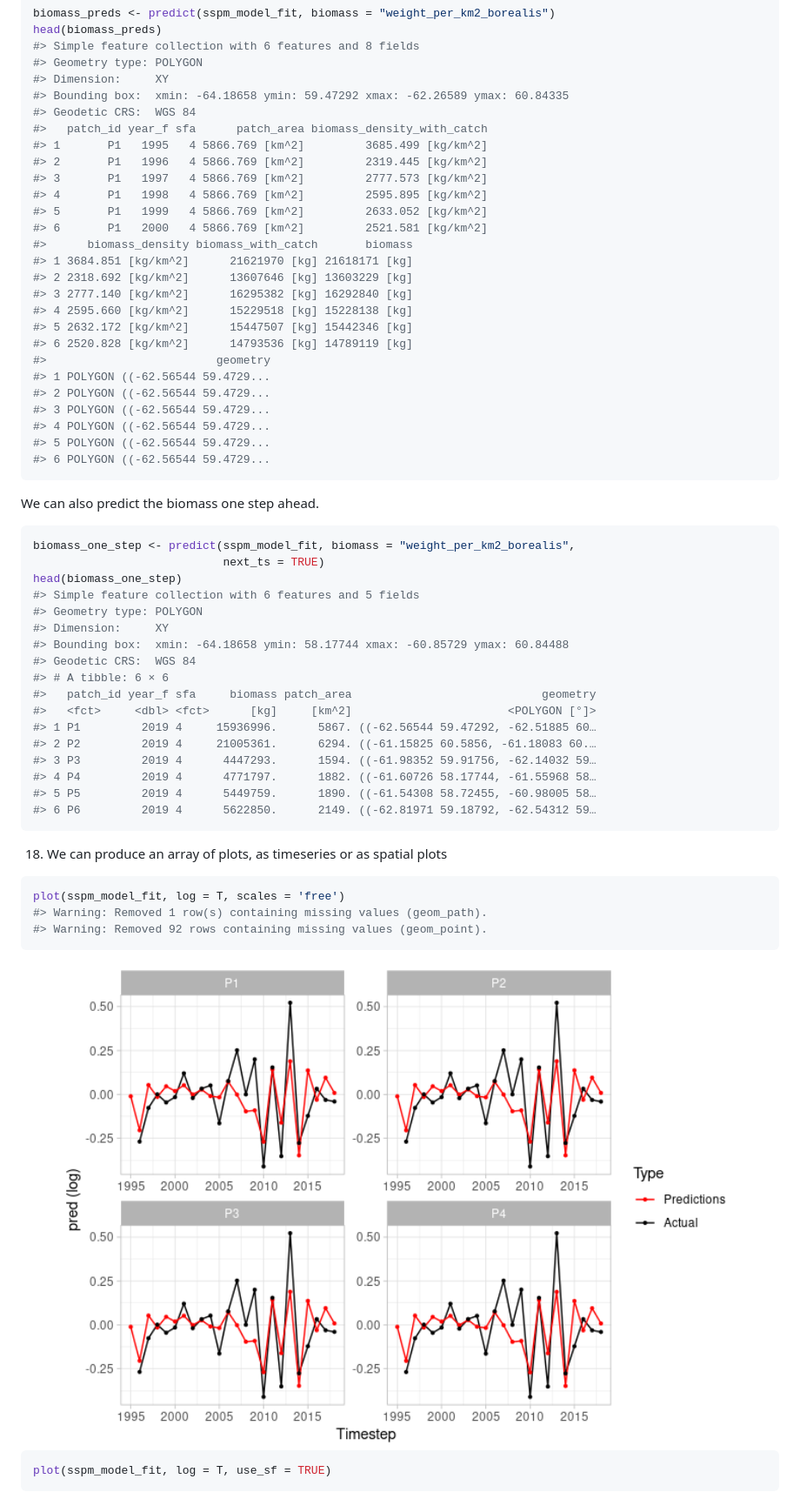
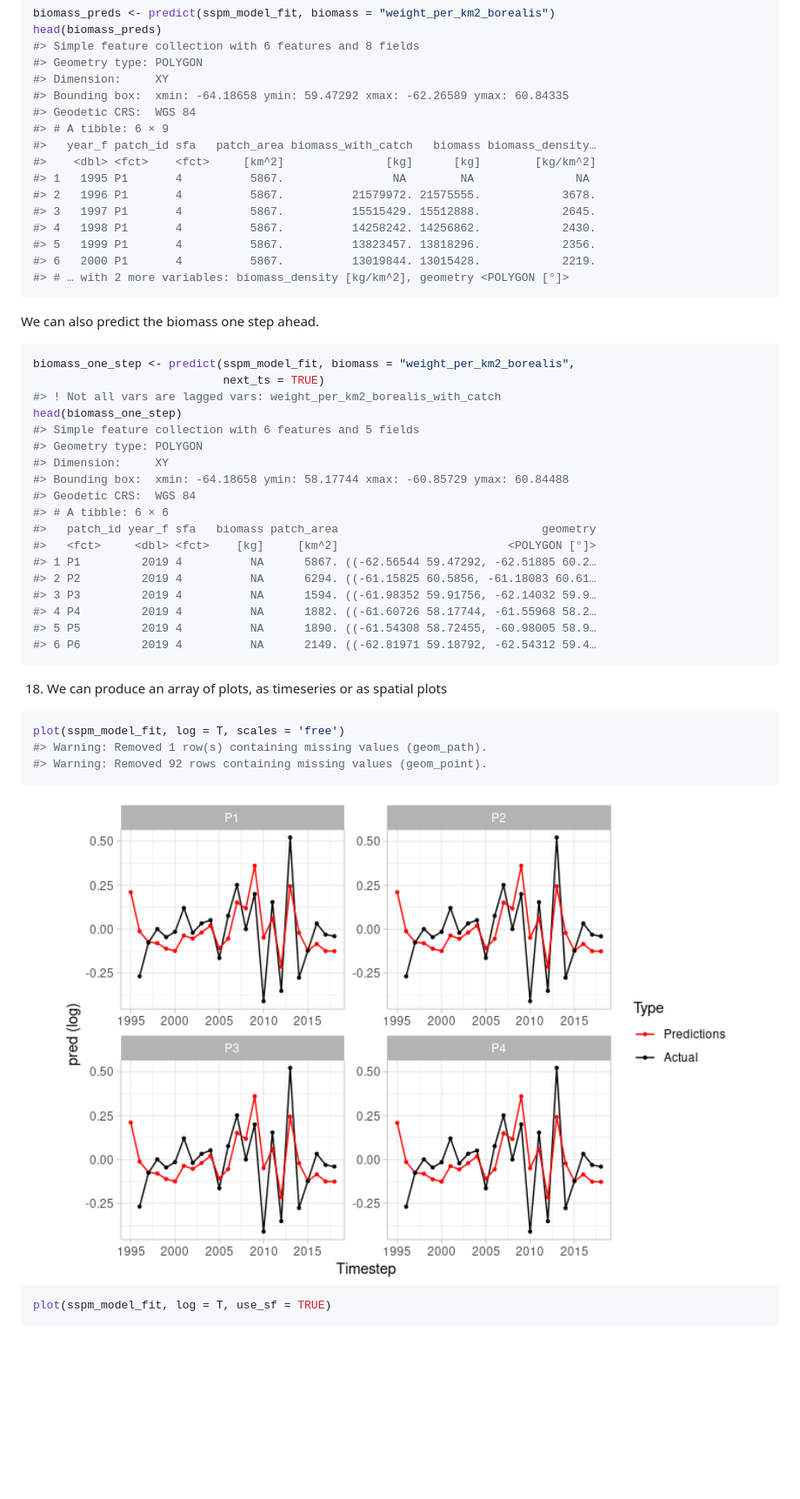
Before and after one commit to pedersen-fisheries-lab/sspm, a Markdown page: README.md, the part around the change printed below. Shown: that part at 87% size. GitHub-like rendering; pictures changed too: man/figures/README-unnamed-chunk-25-1.png; blank space fills up the shorter version.

````diff
--- a/README.md
+++ b/README.md
@@ -489,27 +507,16 @@ head(biomass_preds)
 #> Dimension:     XY
 #> Bounding box:  xmin: -64.18658 ymin: 59.47292 xmax: -62.26589 ymax: 60.84335
 #> Geodetic CRS:  WGS 84
-#>   patch_id year_f sfa      patch_area biomass_density_with_catch
-#> 1       P1   1995   4 5866.769 [km^2]         3685.499 [kg/km^2]
-#> 2       P1   1996   4 5866.769 [km^2]         2319.445 [kg/km^2]
-#> 3       P1   1997   4 5866.769 [km^2]         2777.573 [kg/km^2]
-#> 4       P1   1998   4 5866.769 [km^2]         2595.895 [kg/km^2]
-#> 5       P1   1999   4 5866.769 [km^2]         2633.052 [kg/km^2]
-#> 6       P1   2000   4 5866.769 [km^2]         2521.581 [kg/km^2]
-#>      biomass_density biomass_with_catch       biomass
-#> 1 3684.851 [kg/km^2]      21621970 [kg] 21618171 [kg]
-#> 2 2318.692 [kg/km^2]      13607646 [kg] 13603229 [kg]
-#> 3 2777.140 [kg/km^2]      16295382 [kg] 16292840 [kg]
-#> 4 2595.660 [kg/km^2]      15229518 [kg] 15228138 [kg]
-#> 5 2632.172 [kg/km^2]      15447507 [kg] 15442346 [kg]
-#> 6 2520.828 [kg/km^2]      14793536 [kg] 14789119 [kg]
-#>                         geometry
-#> 1 POLYGON ((-62.56544 59.4729...
-#> 2 POLYGON ((-62.56544 59.4729...
-#> 3 POLYGON ((-62.56544 59.4729...
-#> 4 POLYGON ((-62.56544 59.4729...
-#> 5 POLYGON ((-62.56544 59.4729...
-#> 6 POLYGON ((-62.56544 59.4729...
+#> # A tibble: 6 × 9
+#>   year_f patch_id sfa   patch_area biomass_with_catch   biomass biomass_density…
+#>    <dbl> <fct>    <fct>     [km^2]               [kg]      [kg]        [kg/km^2]
+#> 1   1995 P1       4          5867.                NA        NA               NA
+#> 2   1996 P1       4          5867.          21579972. 21575555.            3678.
+#> 3   1997 P1       4          5867.          15515429. 15512888.            2645.
+#> 4   1998 P1       4          5867.          14258242. 14256862.            2430.
+#> 5   1999 P1       4          5867.          13823457. 13818296.            2356.
+#> 6   2000 P1       4          5867.          13019844. 13015428.            2219.
+#> # … with 2 more variables: biomass_density [kg/km^2], geometry <POLYGON [°]>
 ```
 
 We can also predict the biomass one step ahead.
@@ -517,6 +524,7 @@ We can also predict the biomass one step ahead.
 ``` r
 biomass_one_step <- predict(sspm_model_fit, biomass = "weight_per_km2_borealis",
                             next_ts = TRUE)
+#> ! Not all vars are lagged vars: weight_per_km2_borealis_with_catch
 head(biomass_one_step)
 #> Simple feature collection with 6 features and 5 fields
 #> Geometry type: POLYGON
@@ -524,14 +532,14 @@ head(biomass_one_step)
 #> Bounding box:  xmin: -64.18658 ymin: 58.17744 xmax: -60.85729 ymax: 60.84488
 #> Geodetic CRS:  WGS 84
 #> # A tibble: 6 × 6
-#>   patch_id year_f sfa     biomass patch_area                            geometry
-#>   <fct>     <dbl> <fct>      [kg]     [km^2]                       <POLYGON [°]>
-#> 1 P1         2019 4     15936996.      5867. ((-62.56544 59.47292, -62.51885 60…
-#> 2 P2         2019 4     21005361.      6294. ((-61.15825 60.5856, -61.18083 60.…
-#> 3 P3         2019 4      4447293.      1594. ((-61.98352 59.91756, -62.14032 59…
-#> 4 P4         2019 4      4771797.      1882. ((-61.60726 58.17744, -61.55968 58…
-#> 5 P5         2019 4      5449759.      1890. ((-61.54308 58.72455, -60.98005 58…
-#> 6 P6         2019 4      5622850.      2149. ((-62.81971 59.18792, -62.54312 59…
+#>   patch_id year_f sfa   biomass patch_area                              geometry
+#>   <fct>     <dbl> <fct>    [kg]     [km^2]                         <POLYGON [°]>
+#> 1 P1         2019 4          NA      5867. ((-62.56544 59.47292, -62.51885 60.2…
+#> 2 P2         2019 4          NA      6294. ((-61.15825 60.5856, -61.18083 60.61…
+#> 3 P3         2019 4          NA      1594. ((-61.98352 59.91756, -62.14032 59.9…
+#> 4 P4         2019 4          NA      1882. ((-61.60726 58.17744, -61.55968 58.2…
+#> 5 P5         2019 4          NA      1890. ((-61.54308 58.72455, -60.98005 58.9…
+#> 6 P6         2019 4          NA      2149. ((-62.81971 59.18792, -62.54312 59.4…
 ```
 
 18. We can produce an array of plots, as timeseries or as spatial plots
````
Also changed, not shown: other parts of README.md (+46 -21 lines), man/figures/README-unnamed-chunk-21-1.png, man/figures/README-unnamed-chunk-26-1.png, man/figures/README-unnamed-chunk-26-2.png, man/figures/README-unnamed-chunk-27-1.png, 1 other file.
